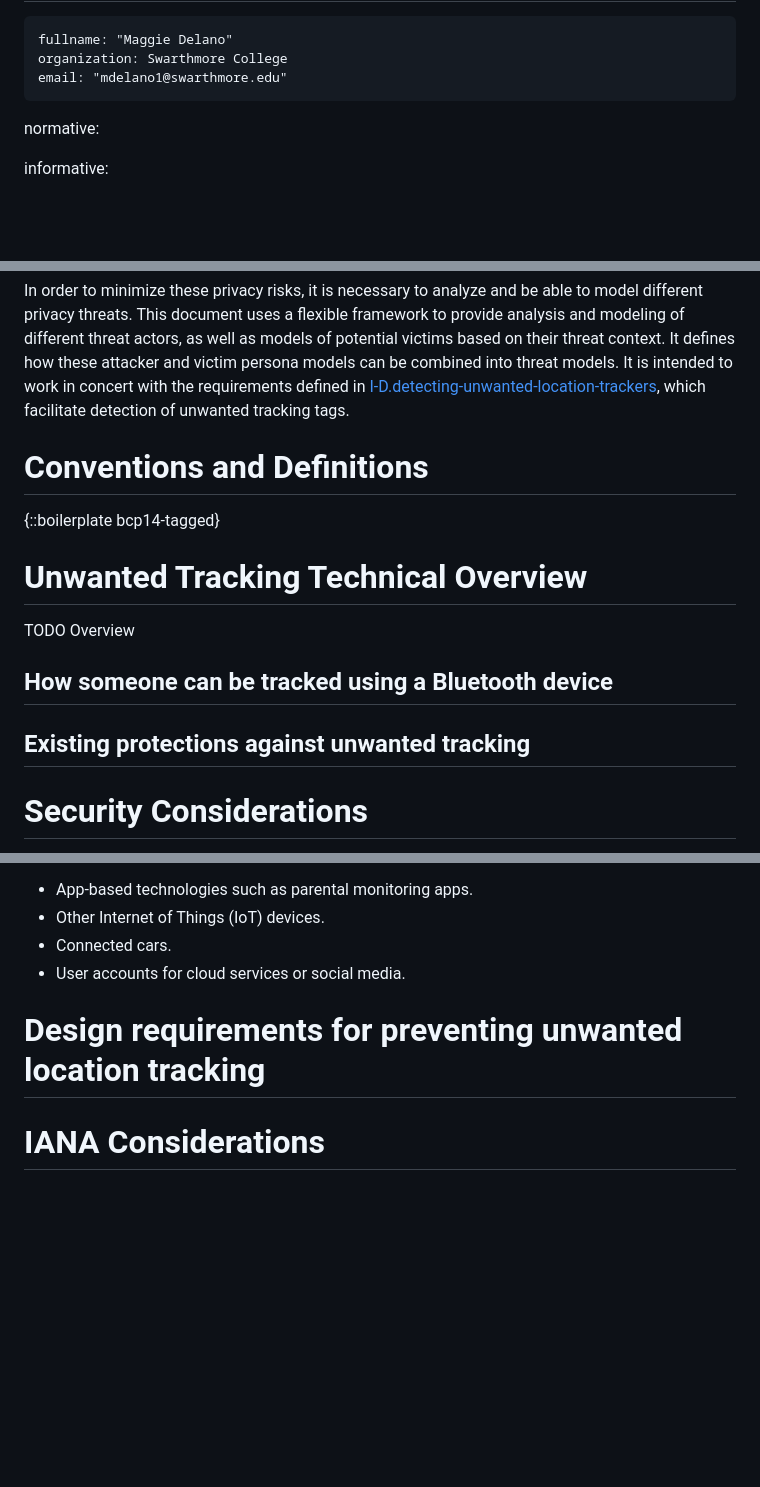
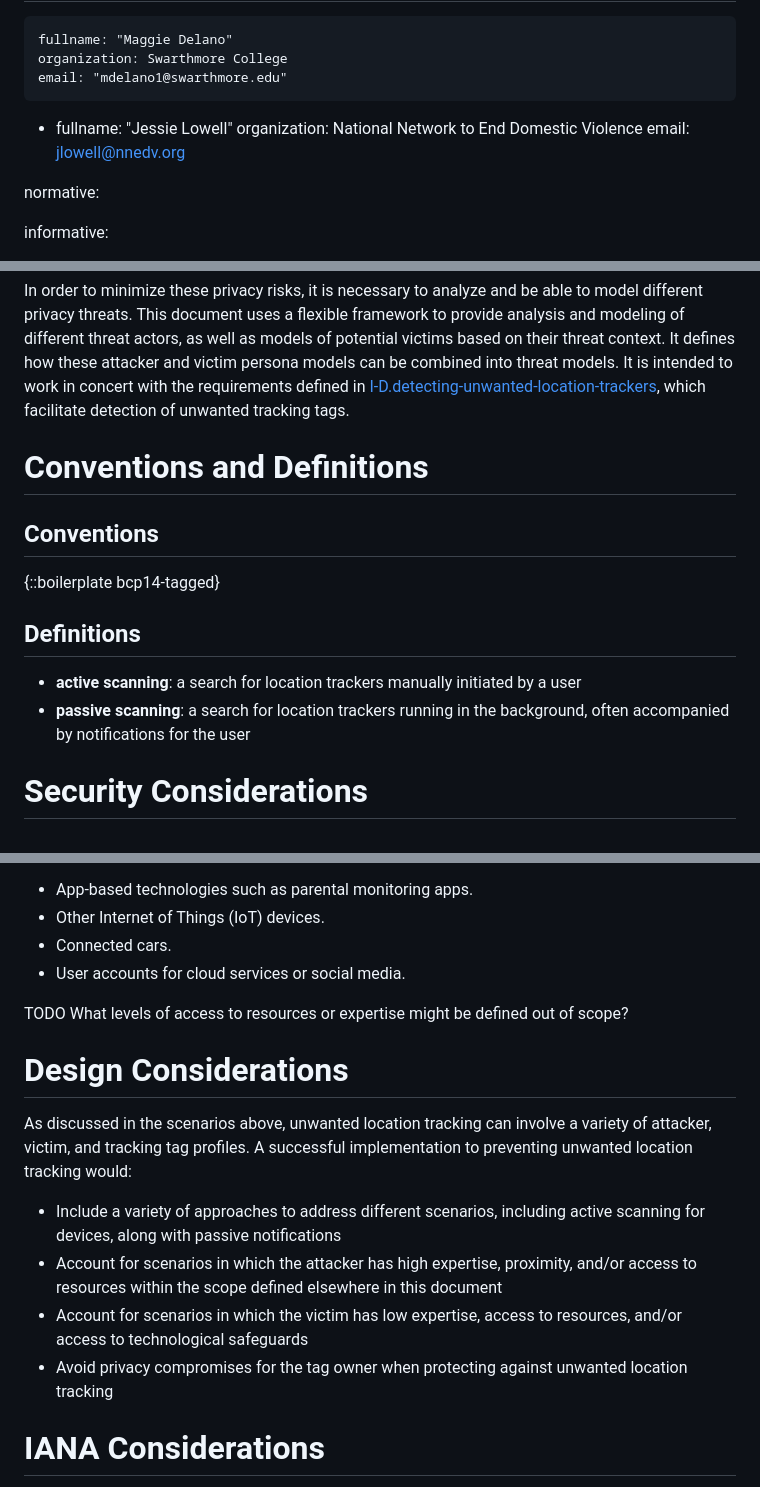
Before and after one commit to ietf-wg-dult/threat-model, a Markdown page: draft-delano-dult-threat-model.md, 3 parts joined by grey strips. Drawn GitHub-style; blank space fills up the shorter version.

Commit message:
Add Jessie as author, update definitions, design consderations
Removed technical overview from the top because I think enough of it is covered in the intro. Added design considerations section.

```diff
--- a/draft-delano-dult-threat-model.md
+++ b/draft-delano-dult-threat-model.md
@@ -28,6 +28,11 @@ author:
     organization: Swarthmore College
     email: "mdelano1@swarthmore.edu"
 
+ -
+    fullname: "Jessie Lowell"
+    organization: National Network to End Domestic Violence
+    email: jlowell@nnedv.org
+
 normative:
 
 informative:
@@ -56,19 +61,15 @@ A naive implementation of this design exposes both a tag’s user and anyone who
 
 In order to minimize these privacy risks, it is necessary to analyze and be able to model different privacy threats. This document uses a flexible framework to provide analysis and modeling of different threat actors, as well as models of potential victims based on their threat context. It defines how these attacker and victim persona models can be combined into threat models. It is intended to work in concert with the requirements defined in [I-D.detecting-unwanted-location-trackers](https://datatracker.ietf.org/doc/html/draft-detecting-unwanted-location-trackers-01), which facilitate detection of unwanted tracking tags.
 
-
-
 # Conventions and Definitions
 
+## Conventions
 {::boilerplate bcp14-tagged}
 
-# Unwanted Tracking Technical Overview
+## Definitions
 
-TODO Overview
-
-## How someone can be tracked using a Bluetooth device
-
-## Existing protections against unwanted tracking
+- **active scanning**: a search for location trackers manually initiated by a user
+- **passive scanning**: a search for location trackers running in the background, often accompanied by notifications for the user
 
 # Security Considerations
 
@@ -212,7 +213,16 @@ There are many types of technology that can be used for location tracking. In ma
   - Connected cars.
   - User accounts for cloud services or social media.
 
-# Design requirements for preventing unwanted location tracking
+TODO What levels of access to resources or expertise might be defined out of scope?
+
+# Design Considerations
+
+As discussed in the scenarios above, unwanted location tracking can involve a variety of attacker, victim, and tracking tag profiles. A successful implementation to preventing unwanted location tracking would:
+
+- Include a variety of approaches to address different scenarios, including active scanning for devices, along with passive notifications
+- Account for scenarios in which the attacker has high expertise, proximity, and/or access to resources within the scope defined elsewhere in this document
+- Account for scenarios in which the victim has low expertise, access to resources, and/or access to technological safeguards
+- Avoid privacy compromises for the tag owner when protecting against unwanted location tracking
 
 # IANA Considerations
 
```
Also changed, not shown: other parts of draft-delano-dult-threat-model.md (+1 -1 lines).
